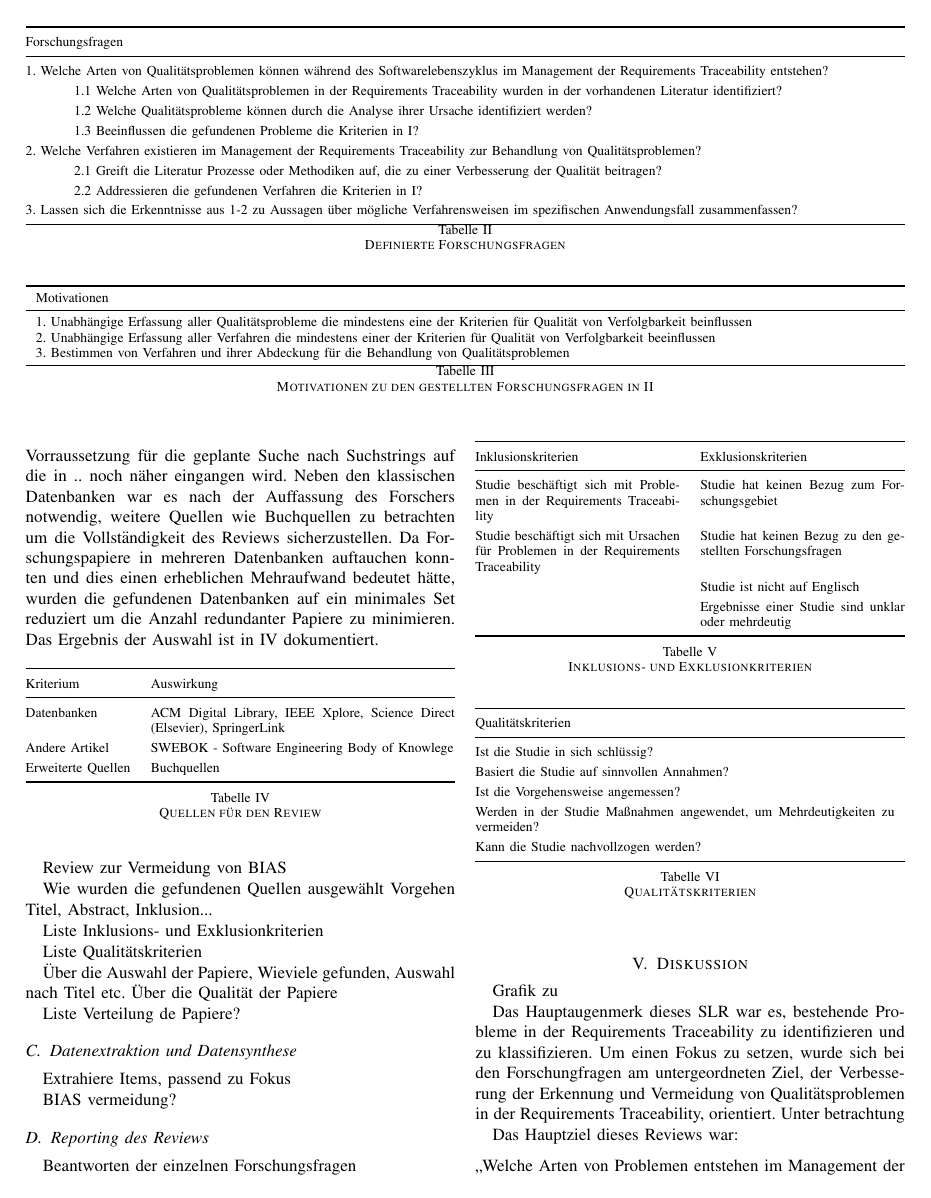
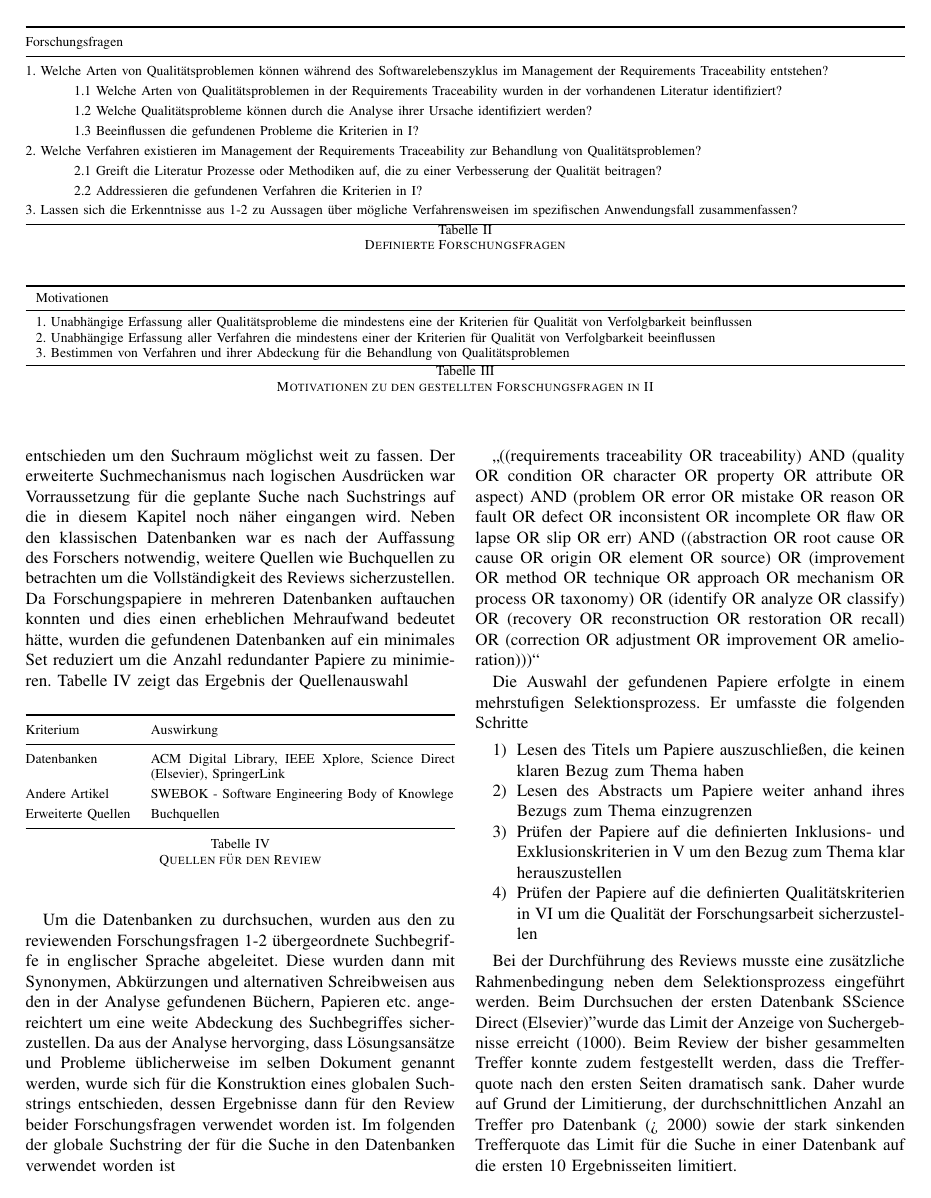
Before and after one commit to Wingman223/MCS_SS17_Seminararbeit, a LaTeX paper (bare_conf.tex, which reads 2_Planung.tex): page 4 of 5. Compiled offline with pdfLaTeX; a missing font is replaced by an installed copy or a similar font; a LaTeX package or settings file that is missing is left out.

Commit message:
Zu Inklusion- Exklusion und Qualitätskriterien

```diff
--- a/2_Planung.tex
+++ b/2_Planung.tex
@@ -95,6 +95,6 @@ Die initiale Auswahl der Quellen erfolgte anhand der unten beschriebenen Auswahl
 \end{itemize}
 
-Eine Einschränkung der Datenbanken auf Zeitschriften und Konferenzen im Bereich Software Engineering oder Software Qualität ergab sich aus der initialen Analyse unter der Berücksichtigung, das dass Management der Requirements Traceability teil des Requirements Engineering im Software Engineering ist. Da der Fokus dieser Arbeit auf Qualität lag, wurde sich letztendlich für die oben genannten Bereiche entschieden um den Suchraum möglichst weit zu fassen. Der erweiterte Suchmechanismus nach logischen Ausdrücken war Vorraussetzung für die geplante Suche nach Suchstrings auf die in .. noch näher eingangen wird. Neben den klassischen Datenbanken war es nach der Auffassung des Forschers notwendig, weitere Quellen wie Buchquellen zu betrachten um die Vollständigkeit des Reviews sicherzustellen. Da Forschungspapiere in mehreren Datenbanken auftauchen konnten und dies einen erheblichen Mehraufwand bedeutet hätte, wurden die gefundenen Datenbanken auf ein minimales Set reduziert um die Anzahl redundanter Papiere zu minimieren. Das Ergebnis der Auswahl ist in \ref{tab:quellen_review} dokumentiert.
+Eine Einschränkung der Datenbanken auf Zeitschriften und Konferenzen im Bereich Software Engineering oder Software Qualität ergab sich aus der initialen Analyse unter der Berücksichtigung, das dass Management der Requirements Traceability teil des Requirements Engineering im Software Engineering ist. Da der Fokus dieser Arbeit auf Qualität lag, wurde sich letztendlich für die oben genannten Bereiche entschieden um den Suchraum möglichst weit zu fassen. Der erweiterte Suchmechanismus nach logischen Ausdrücken war Vorraussetzung für die geplante Suche nach Suchstrings auf die in diesem Kapitel noch näher eingangen wird. Neben den klassischen Datenbanken war es nach der Auffassung des Forschers notwendig, weitere Quellen wie Buchquellen zu betrachten um die Vollständigkeit des Reviews sicherzustellen. Da Forschungspapiere in mehreren Datenbanken auftauchen konnten und dies einen erheblichen Mehraufwand bedeutet hätte, wurden die gefundenen Datenbanken auf ein minimales Set reduziert um die Anzahl redundanter Papiere zu minimieren. Tabelle \ref{tab:quellen_review} zeigt das Ergebnis der Quellenauswahl
 
 \begin{table}[!ht]
 \renewcommand{\arraystretch}{1.3}
@@ -118,15 +118,22 @@ Erweiterte Quellen & Buchquellen \\
 \label{tab:quellen_review}
 \end{table}
 
+Um die Datenbanken zu durchsuchen, wurden aus den zu reviewenden Forschungsfragen 1-2 übergeordnete Suchbegriffe in englischer Sprache abgeleitet. Diese wurden dann mit Synonymen, Abkürzungen und alternativen Schreibweisen aus den in der Analyse gefundenen Büchern, Papieren etc. angereichtert um eine weite Abdeckung des Suchbegriffes sicherzustellen. Da aus der Analyse hervorging, dass Lösungsansätze und Probleme üblicherweise im selben Dokument genannt werden, wurde sich für die Konstruktion eines globalen Suchstrings entschieden, dessen Ergebnisse dann für den Review beider Forschungsfragen verwendet worden ist. Im folgenden der globale Suchstring der für die Suche in den Datenbanken verwendet worden ist
 
-Review zur Vermeidung von BIAS
+\enquote{((requirements traceability OR traceability) AND (quality OR condition OR character OR property OR attribute OR aspect) AND (problem OR error OR mistake OR reason OR fault OR defect OR inconsistent OR incomplete OR flaw OR lapse OR slip OR err) AND ((abstraction OR root cause OR cause OR origin OR element OR source) OR (improvement OR method OR technique OR approach OR mechanism OR process OR taxonomy) OR (identify OR analyze OR classify) OR (recovery OR reconstruction OR restoration OR recall) OR (correction OR adjustment OR improvement OR amelioration)))}
 
-Wie wurden die gefundenen Quellen ausgewählt
-    Vorgehen Titel, Abstract, Inklusion...
+Die Auswahl der gefundenen Papiere erfolgte in einem mehrstufigen Selektionsprozess. Er umfasste die folgenden Schritte
 
+\begin{enumerate}
+    \item Lesen des Titels um Papiere auszuschließen, die keinen klaren Bezug zum Thema haben
+    \item Lesen des Abstracts um Papiere weiter anhand ihres Bezugs zum Thema einzugrenzen
+    \item Prüfen der Papiere auf die definierten Inklusions- und Exklusionskriterien in \ref{tab:inklusions_exklusionkriterien} um den Bezug zum Thema klar herauszustellen
+    \item Prüfen der Papiere auf die definierten Qualitätskriterien in \ref{tab:qualitaetskriterien_review} um die Qualität der Forschungsarbeit sicherzustellen
+\end{enumerate}
 
+Bei der Durchführung des Reviews musste eine zusätzliche Rahmenbedingung neben dem Selektionsprozess eingeführt werden. Beim Durchsuchen der ersten Datenbank "Science Direct (Elsevier)" wurde das Limit der Anzeige von Suchergebnisse erreicht (1000). Beim Review der bisher gesammelten Treffer konnte zudem festgestellt werden, dass die Trefferquote nach den ersten Seiten dramatisch sank. Daher wurde auf Grund der Limitierung, der durchschnittlichen Anzahl an Treffer pro Datenbank (> 2000) sowie der stark sinkenden Trefferquote das Limit für die Suche in einer Datenbank auf die ersten 10 Ergebnisseiten limitiert.
 
-Liste Inklusions- und Exklusionkriterien
+Für den Review galt es noch die Inklusions- und Exklusionskriterien, sowie Qualitätskriterien für die finale Auswahl von Forschungspapieren zu definieren. Tabelle \ref{tab:inklusions_exklusionkriterien} zeigt die Inklusions- und Exklusionkriterien wie sie für den Review angewendet wurden.
 
 \begin{table}[!ht]
 \renewcommand{\arraystretch}{1.3}
@@ -135,7 +142,3 @@ Liste Inklusions- und Exklusionkriterien
 \begin{tabularx}{\columnwidth}{@{}XX@{}}
 \toprule
 Inklusionskriterien & Exklusionskriterien \\ \midrule
-Studie beschäftigt sich mit Problemen in der Requirements Traceability & Studie hat keinen Bezug zum Forschungsgebiet \\
-Studie beschäftigt sich mit Ursachen für Problemen in der Requirements Traceability & Studie hat keinen Bezug zu den gestellten Forschungsfragen \\
-& Studie ist nicht auf Englisch \\
-& Ergebnisse einer Studie sind unklar oder mehrdeutig \\
@@ -151,7 +158,7 @@ Studie beschäftigt sich mit Ursachen für Problemen in der Requirements Traceab
 \label{tab:inklusions_exklusionkriterien}
 \end{table}
 
-Liste Qualitätskriterien
+Die Inklusionskriterien wurden so gewählt, dass sie den Themenbezug zur Requirements Traceability und den Forschungsfragen herausstellten. Die Exklusionskriterien grenzten dies weiter ab. Zusätzlich wurden direkte Ausschlusskriterien eingefügt ohne die eine Forschungsarbeit nicht verwertbar gewesen wäre. Als letzte Instanz für die Auswahl standen die Qualitätskriterien in Tabelle \ref{tab:qualitaetskriterien_review}.
 
 \begin{table}[!ht]
 \renewcommand{\arraystretch}{1.3}
@@ -174,5 +181,5 @@ Kann die Studie nachvollzogen werden? \\
       %\end{tablenotes}
 \end{threeparttable}
 \caption{Qualitätskriterien}
-\label{tab:qualitaetskriterien}
+\label{tab:qualitaetskriterien_review}
 \end{table}
```
Also changed, not shown: 2_Planung.tex (14 more changed lines).
